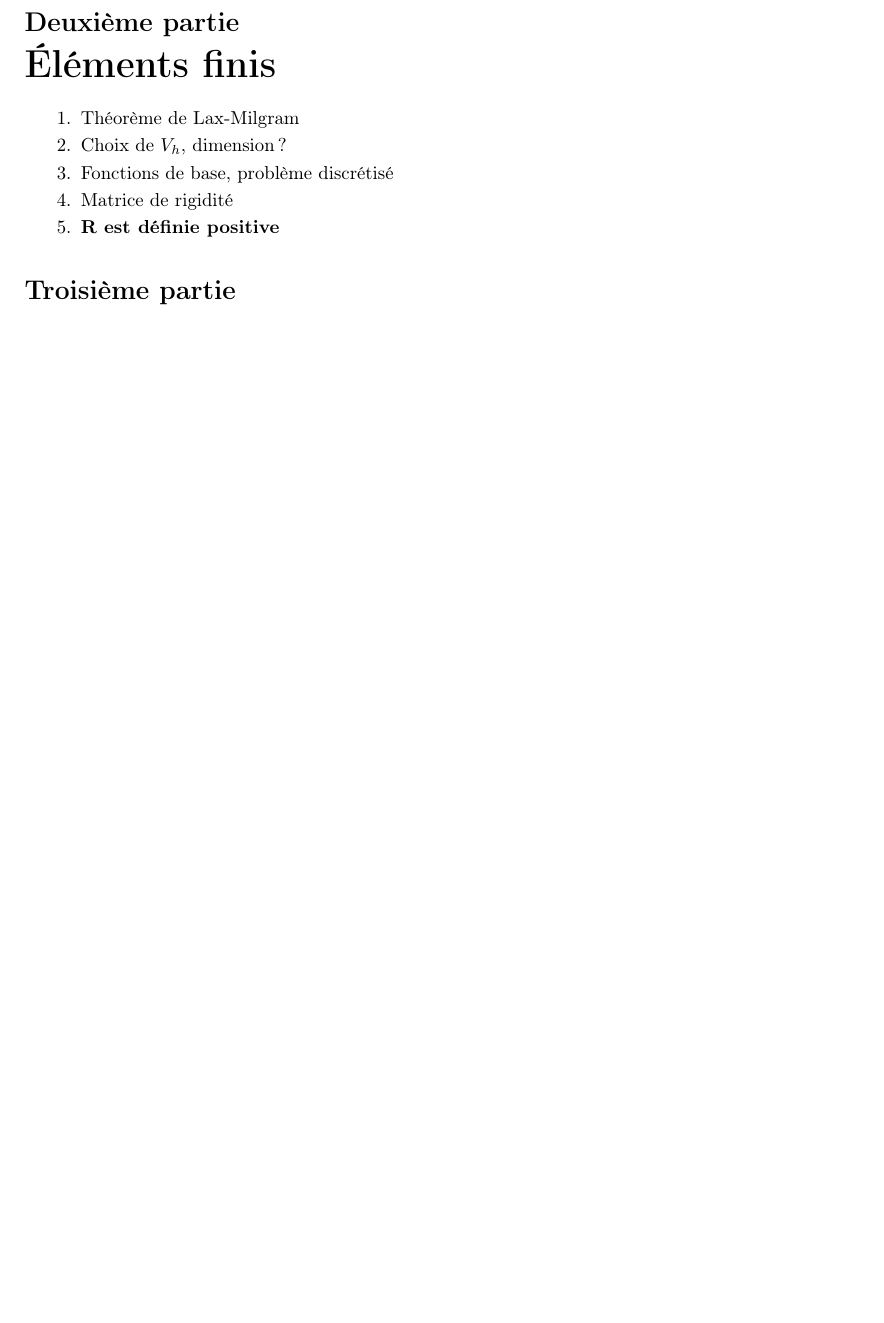
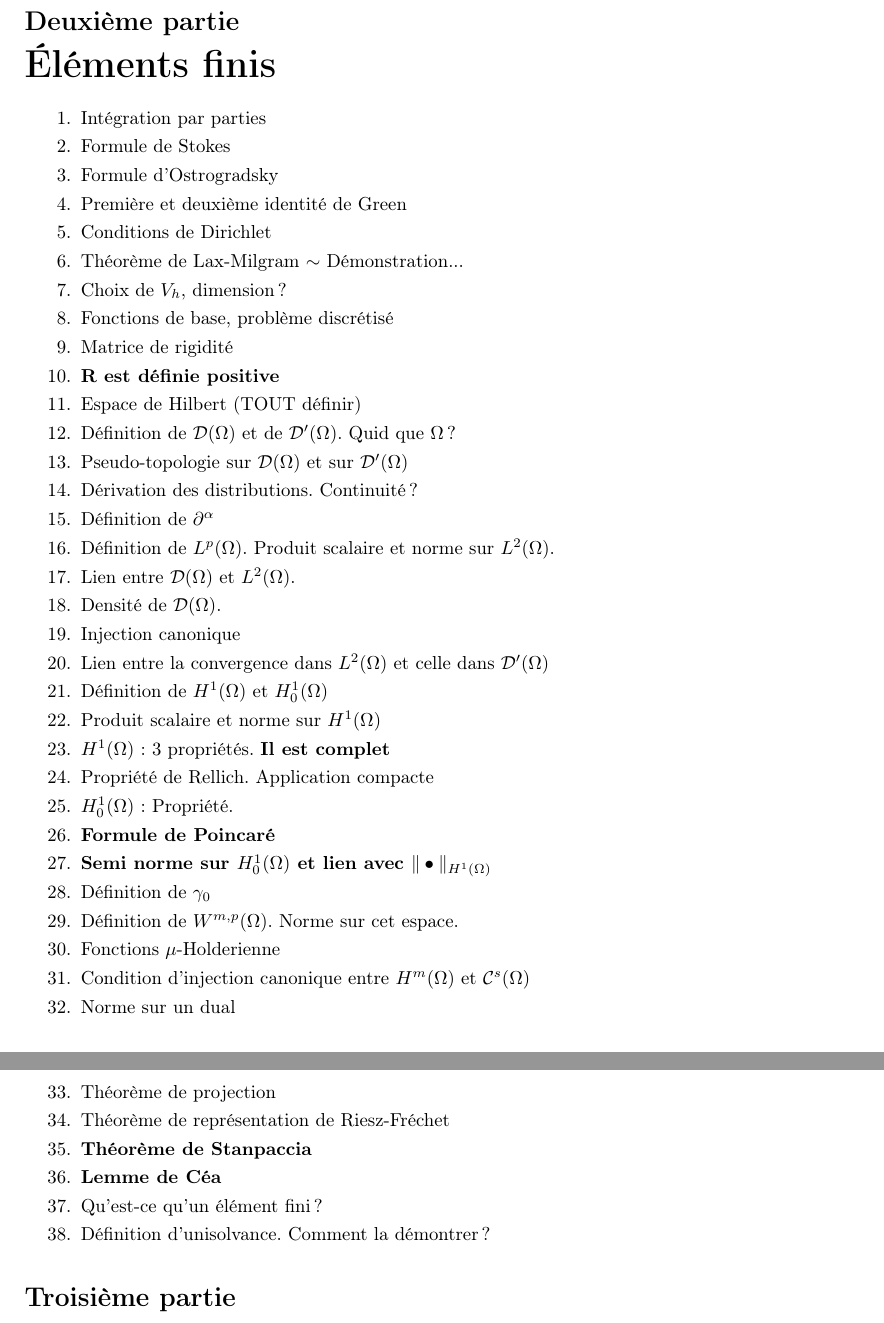
Before and after one commit to avieira/GM4-1, a LaTeX document (ficheRev.tex): part of page 2 of 5 before the commit and two parts of pages 2 and 3 of 6 after it, the two joined at a grey line, cut so that both start at the same text, the shorter picture padded with empty space. The pictures show the PDF file ficheRev.pdf that the author committed with the source.

Commit message:
Mise à jour - 2/12/13 - 22h 	modified:   Beziers/cours.pdf 	modified:   Beziers/part1.tex 	modified:   ElFinis/cours.pdf 	modified:   ElFinis/part1.tex 	modified:   ficheRev.pdf 	modified:   ficheRev.tex

```diff
--- a/ficheRev.tex
+++ b/ficheRev.tex
@@ -31,11 +31,44 @@
 
 \part{\'El\'ements finis}
 \begin{enumerate}
-\item Théorème de Lax-Milgram
+\item Intégration par parties
+\item Formule de Stokes
+\item Formule d'Ostrogradsky
+\item Première et deuxième identité de Green
+\item Conditions de Dirichlet
+\item Théorème de Lax-Milgram $\sim$ Démonstration...
 \item Choix de $V_h$, dimension ?
 \item Fonctions de base, problème discrétisé
 \item Matrice de rigidité
 \item \textbf{R est définie positive}
+\item Espace de Hilbert (TOUT définir)
+\item Définition de $\mathcal{D}(\Omega)$ et de $\mathcal{D}'(\Omega)$. Quid que $\Omega$ ?
+\item Pseudo-topologie sur $\mathcal{D}(\Omega)$ et sur $\mathcal{D}'(\Omega)$
+\item Dérivation des distributions. Continuité ?
+\item Définition de $\partial^\alpha$
+\item Définition de $L^p(\Omega)$. Produit scalaire et norme sur $L^2(\Omega)$.
+\item Lien entre $\mathcal{D}(\Omega)$ et $L^2(\Omega)$.
+\item Densité de $\mathcal{D}(\Omega)$.
+\item Injection canonique
+\item Lien entre la convergence dans $L^2(\Omega)$ et celle dans $\mathcal{D}'(\Omega)$
+\item Définition de $H^1(\Omega)$ et $H_0^1(\Omega)$
+\item Produit scalaire et norme sur $H^1(\Omega)$
+\item $H^1(\Omega)$ : 3 propriétés. \textbf{Il est complet}
+\item Propriété de Rellich. Application compacte
+\item $H^1_0(\Omega)$ : Propriété.
+\item \textbf{Formule de Poincaré}
+\item \textbf{Semi norme sur $H_0^1(\Omega)$ et lien avec $\|\bullet\|_{H^1(\Omega)}$}
+\item Définition de $\gamma_0$
+\item Définition de $W^{m,p}(\Omega)$. Norme sur cet espace.
+\item Fonctions $\mu$-Holderienne
+\item Condition d'injection canonique entre $H^m(\Omega)$ et $\mathcal{C}^s(\Omega)$
+\item Norme sur un dual
+\item Théorème de projection
+\item Théorème de représentation de Riesz-Fréchet
+\item \textbf{Théorème de Stanpaccia}
+\item \textbf{Lemme de Céa}
+\item Qu'est-ce qu'un élément fini ?
+\item Définition d'unisolvance. Comment la démontrer ?
 \end{enumerate}
 
 \part{Béziers-Splines}
```
Also changed, not shown: Beziers/part1.tex (+23 -3 lines), ElFinis/part1.tex (+25 -1 lines), Beziers/cours.pdf, ElFinis/cours.pdf, ficheRev.pdf.
